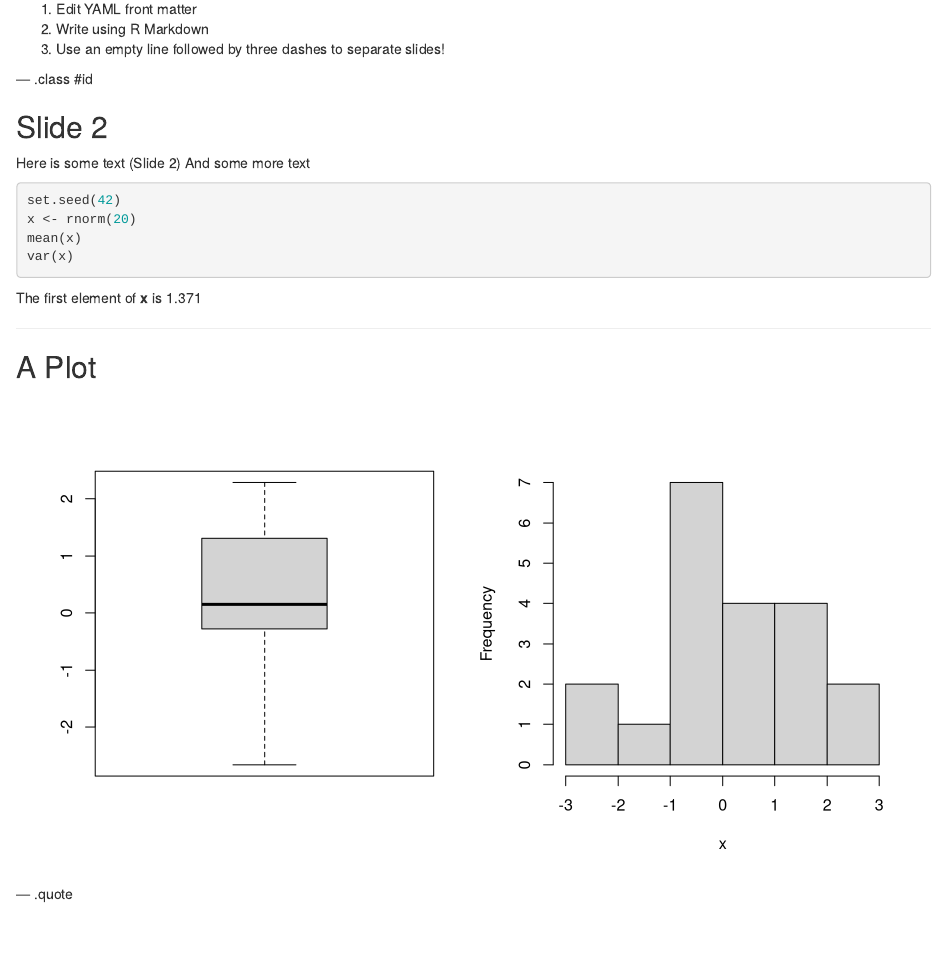
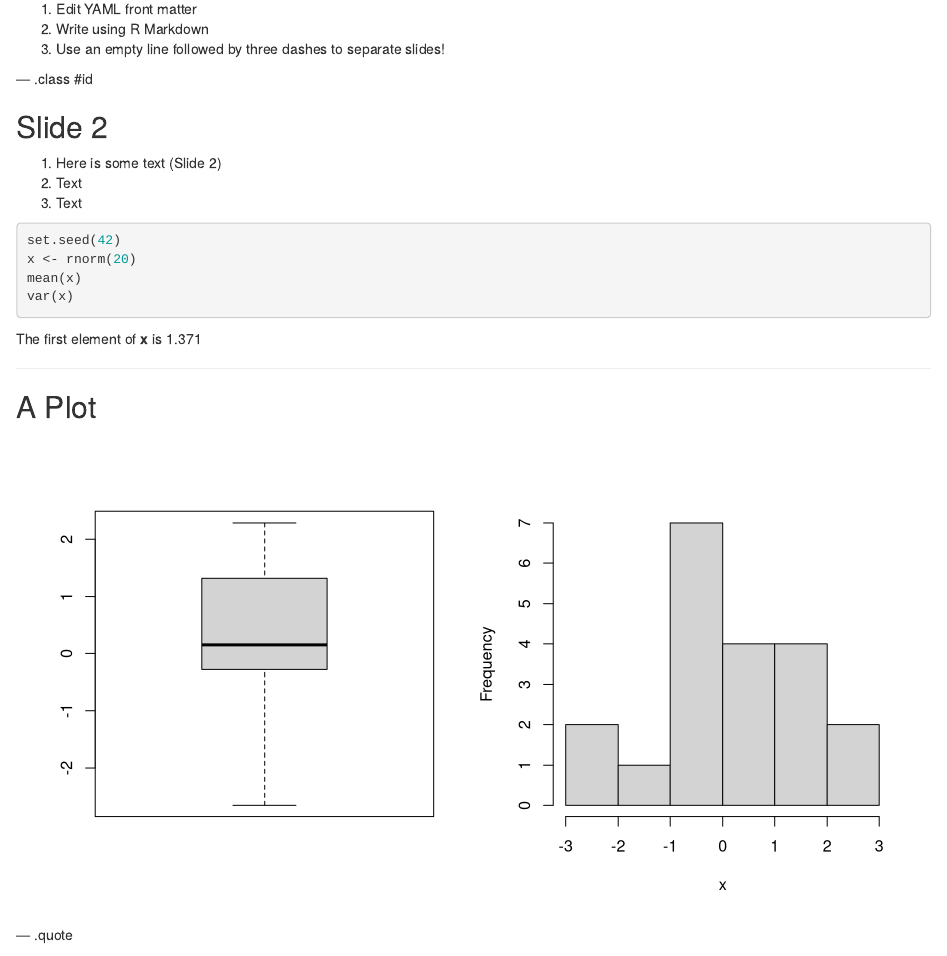
Before and after one commit to nuneshub/Test-repo, an R Markdown document (index.Rmd): the page in a window 1100 px wide, from 290 px down. Rendered offline with R 4.5, knitr and Pandoc, with nearby package versions; some code elsewhere in the file could not run offline.

Commit message:
changes in slide 2

````diff
--- a/index.Rmd
+++ b/index.Rmd
@@ -39,8 +39,9 @@ knit_hooks$set(plot = knitr:::hook_plot_html)
 
 ## Slide 2
 
-Here is some text (Slide 2)
-And some more text
+1. Here is some text (Slide 2)
+2. Text
+3. Text
 
 ```{r, results='hide'}
 set.seed(42)
````
Also changed, not shown: index.html, index.md.
